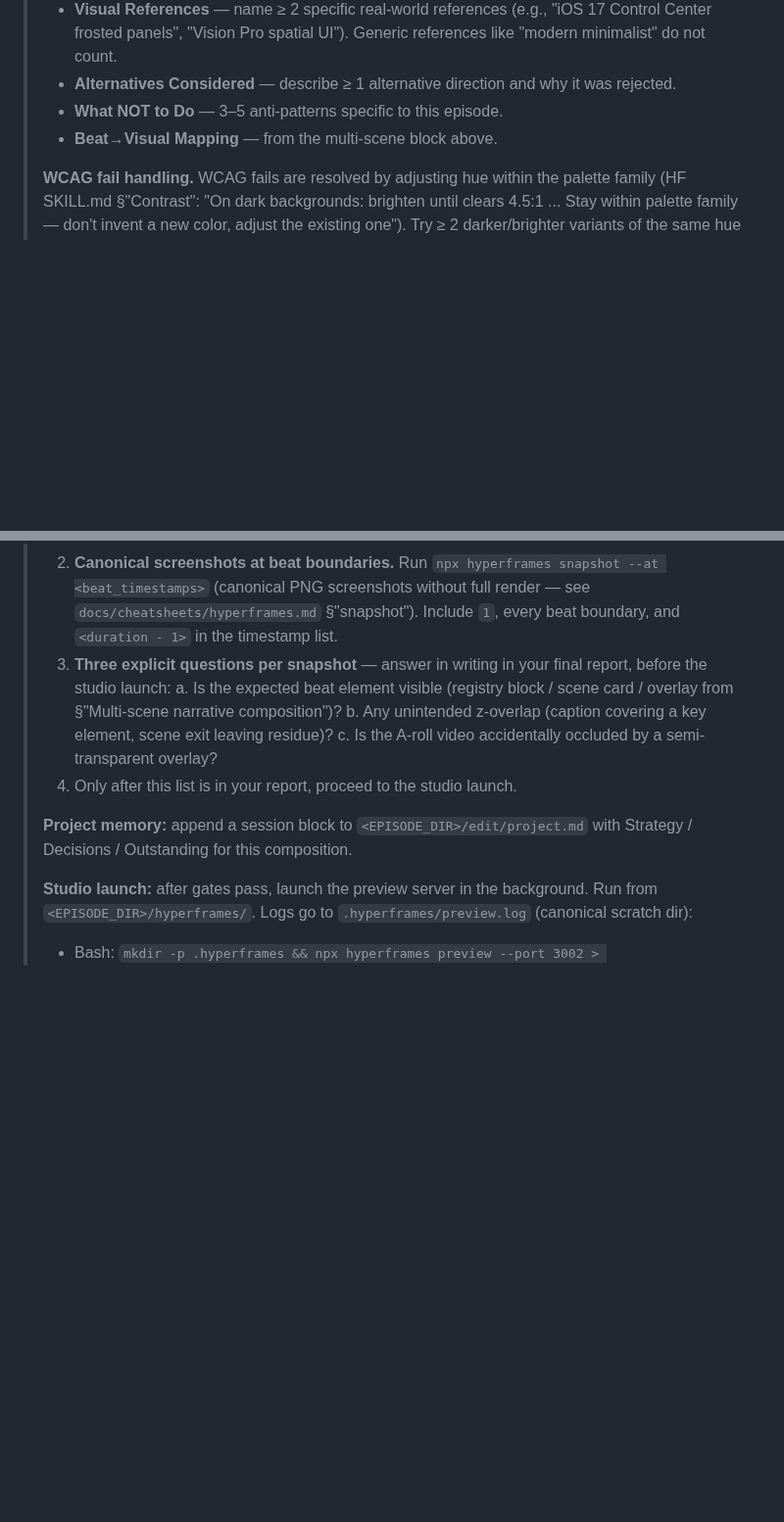
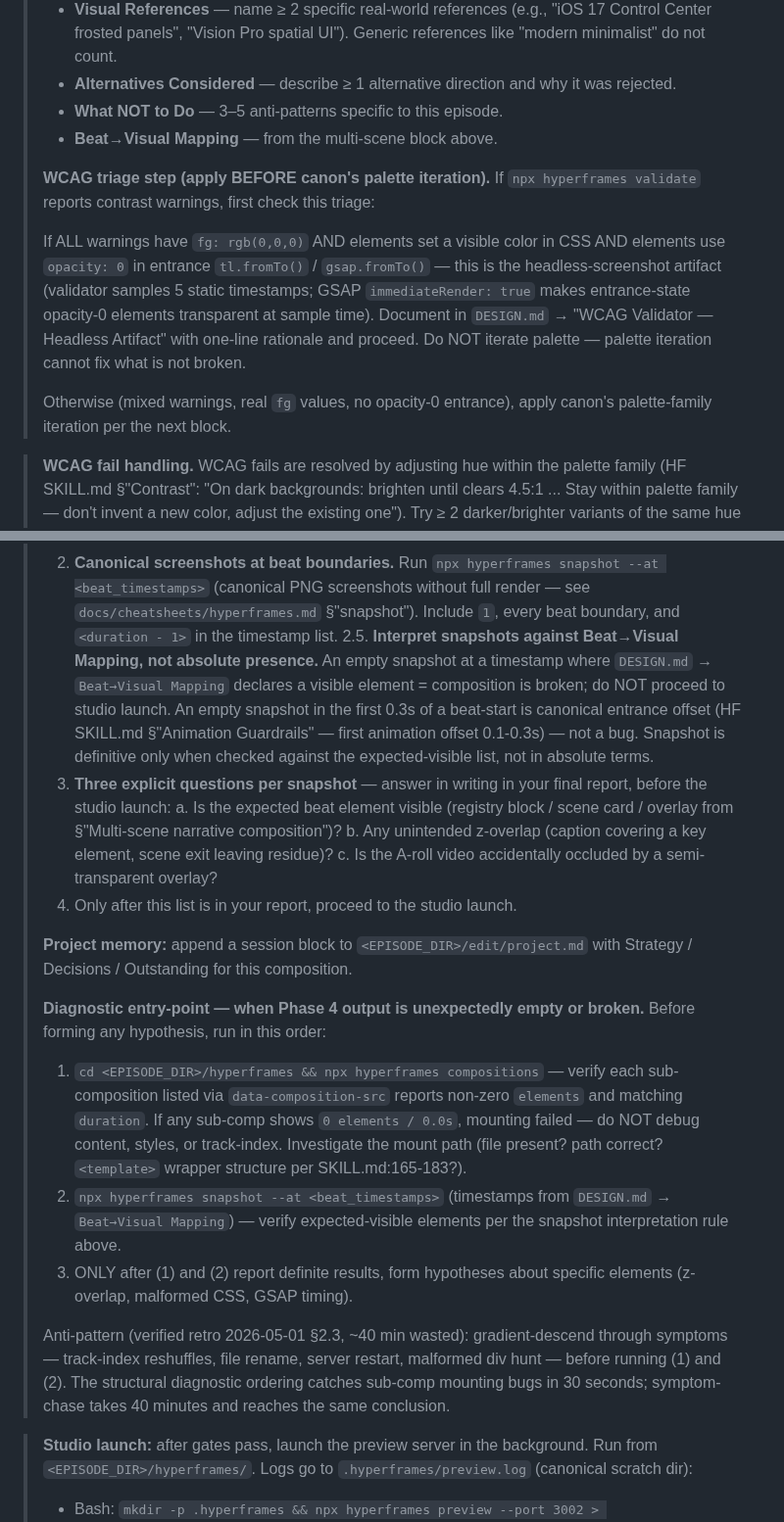
Before and after one commit to sidorovanthon/anticodeguy-video-editing-studio, a Markdown page: .claude/commands/edit-episode.md, 2 parts joined by grey strips. Shown at 98% size. Rendered like a GitHub page; blank space fills up the shorter version.

Commit message:
brief(phase4): diagnostics and triage additions (#22)
Adds three structural defenses to the Phase 4 brief, all
phrased as triage / qualifier / diagnostic-ordering layered
BEFORE canon — never replacing it:

1. WCAG headless-artifact triage step before canon's palette
   iteration (catches GSAP opacity-0 entrance artifact in seconds
   instead of 10 min of palette iteration).

2. Snapshot interpretation rule tied to DESIGN.md
   Beat->Visual Mapping (canonical fade-in offset is not a bug;
   empty-vs-expected is the real signal).

3. Diagnostic entry-point: when Phase 4 output is empty/broken,
   run npx hyperframes compositions and snapshot FIRST, before
   hypothesis-formation. Catches sub-comp mounting bugs in 30s
   instead of 40 min of symptom-chase.

Closes retro 2026-05-01 §2.2, §2.3 partial (studio empty-state
covered by memory entry, not brief), and the meta finding on
overwhelm.

Co-authored-by: anticodeguy <a@preencipium.com>
Co-authored-by: Claude Opus 4.7 (1M context) <noreply@anthropic.com>

```diff
--- a/.claude/commands/edit-episode.md
+++ b/.claude/commands/edit-episode.md
@@ -183,6 +183,12 @@ Then invoke the `hyperframes` skill via the `Skill` tool with this verbatim brie
 > - **What NOT to Do** — 3–5 anti-patterns specific to this episode.
 > - **Beat→Visual Mapping** — from the multi-scene block above.
 >
+> **WCAG triage step (apply BEFORE canon's palette iteration).** If `npx hyperframes validate` reports contrast warnings, first check this triage:
+>
+> If ALL warnings have `fg: rgb(0,0,0)` AND elements set a visible color in CSS AND elements use `opacity: 0` in entrance `tl.fromTo()` / `gsap.fromTo()` — this is the headless-screenshot artifact (validator samples 5 static timestamps; GSAP `immediateRender: true` makes entrance-state opacity-0 elements transparent at sample time). Document in `DESIGN.md` → "WCAG Validator — Headless Artifact" with one-line rationale and proceed. Do NOT iterate palette — palette iteration cannot fix what is not broken.
+>
+> Otherwise (mixed warnings, real `fg` values, no opacity-0 entrance), apply canon's palette-family iteration per the next block.
+
 > **WCAG fail handling.** WCAG fails are resolved by adjusting hue within the palette family (HF SKILL.md §"Contrast": "On dark backgrounds: brighten until clears 4.5:1 ... Stay within palette family — don't invent a new color, adjust the existing one"). Try ≥ 2 darker/brighter variants of the same hue before considering structural changes. Removing color in favor of weight-only emphasis is a last resort and requires a one-line justification in `DESIGN.md`.
 >
 > **Multi-scene narrative composition (mandatory).** Read `<EPISODE_DIR>/script.txt` and identify ≥ 3 narrative beats. Compositions MUST be multi-scene with ≥ 3 beat-derived scenes. Apply Scene Transitions canon (`SKILL.md` §"Scene Transitions" — non-negotiable: always use transitions, every scene gets entrance animations, never exit animations except on the final scene).
@@ -218,6 +224,7 @@ Then invoke the `hyperframes` skill via the `Skill` tool with this verbatim brie
 >
 > 1. **Canonical layout audit at beat boundaries.** Run `npx hyperframes inspect --at <beat_timestamps>` from `<EPISODE_DIR>/hyperframes/`, where `<beat_timestamps>` are the comma-separated start times of each beat from the §"Beat→Visual Mapping" of `DESIGN.md`. Re-uses the canonical layout/overflow audit on the timestamps that matter narratively.
 > 2. **Canonical screenshots at beat boundaries.** Run `npx hyperframes snapshot --at <beat_timestamps>` (canonical PNG screenshots without full render — see `docs/cheatsheets/hyperframes.md` §"snapshot"). Include `1`, every beat boundary, and `<duration - 1>` in the timestamp list.
+> 2.5. **Interpret snapshots against Beat→Visual Mapping, not absolute presence.** An empty snapshot at a timestamp where `DESIGN.md` → `Beat→Visual Mapping` declares a visible element = composition is broken; do NOT proceed to studio launch. An empty snapshot in the first 0.3s of a beat-start is canonical entrance offset (HF SKILL.md §"Animation Guardrails" — first animation offset 0.1-0.3s) — not a bug. Snapshot is definitive only when checked against the expected-visible list, not in absolute terms.
 > 3. **Three explicit questions per snapshot** — answer in writing in your final report, before the studio launch:
 >    a. Is the expected beat element visible (registry block / scene card / overlay from §"Multi-scene narrative composition")?
 >    b. Any unintended z-overlap (caption covering a key element, scene exit leaving residue)?
@@ -226,6 +233,13 @@ Then invoke the `hyperframes` skill via the `Skill` tool with this verbatim brie
 >
 > **Project memory:** append a session block to `<EPISODE_DIR>/edit/project.md` with Strategy / Decisions / Outstanding for this composition.
 >
+> **Diagnostic entry-point — when Phase 4 output is unexpectedly empty or broken.** Before forming any hypothesis, run in this order:
+> 1. `cd <EPISODE_DIR>/hyperframes && npx hyperframes compositions` — verify each sub-composition listed via `data-composition-src` reports non-zero `elements` and matching `duration`. If any sub-comp shows `0 elements / 0.0s`, mounting failed — do NOT debug content, styles, or track-index. Investigate the mount path (file present? path correct? `<template>` wrapper structure per SKILL.md:165-183?).
+> 2. `npx hyperframes snapshot --at <beat_timestamps>` (timestamps from `DESIGN.md` → `Beat→Visual Mapping`) — verify expected-visible elements per the snapshot interpretation rule above.
+> 3. ONLY after (1) and (2) report definite results, form hypotheses about specific elements (z-overlap, malformed CSS, GSAP timing).
+>
+> Anti-pattern (verified retro 2026-05-01 §2.3, ~40 min wasted): gradient-descend through symptoms — track-index reshuffles, file rename, server restart, malformed div hunt — before running (1) and (2). The structural diagnostic ordering catches sub-comp mounting bugs in 30 seconds; symptom-chase takes 40 minutes and reaches the same conclusion.
+
 > **Studio launch:** after gates pass, launch the preview server in the background. Run from `<EPISODE_DIR>/hyperframes/`. Logs go to `.hyperframes/preview.log` (canonical scratch dir):
 > - Bash: `mkdir -p .hyperframes && npx hyperframes preview --port 3002 > .hyperframes/preview.log 2>&1 &`
 > - PowerShell: `New-Item -ItemType Directory -Force -Path .hyperframes | Out-Null; Start-Process npx -ArgumentList 'hyperframes','preview','--port','3002' -RedirectStandardOutput .hyperframes\preview.log -RedirectStandardError .hyperframes\preview.err.log -WindowStyle Hidden`
```
